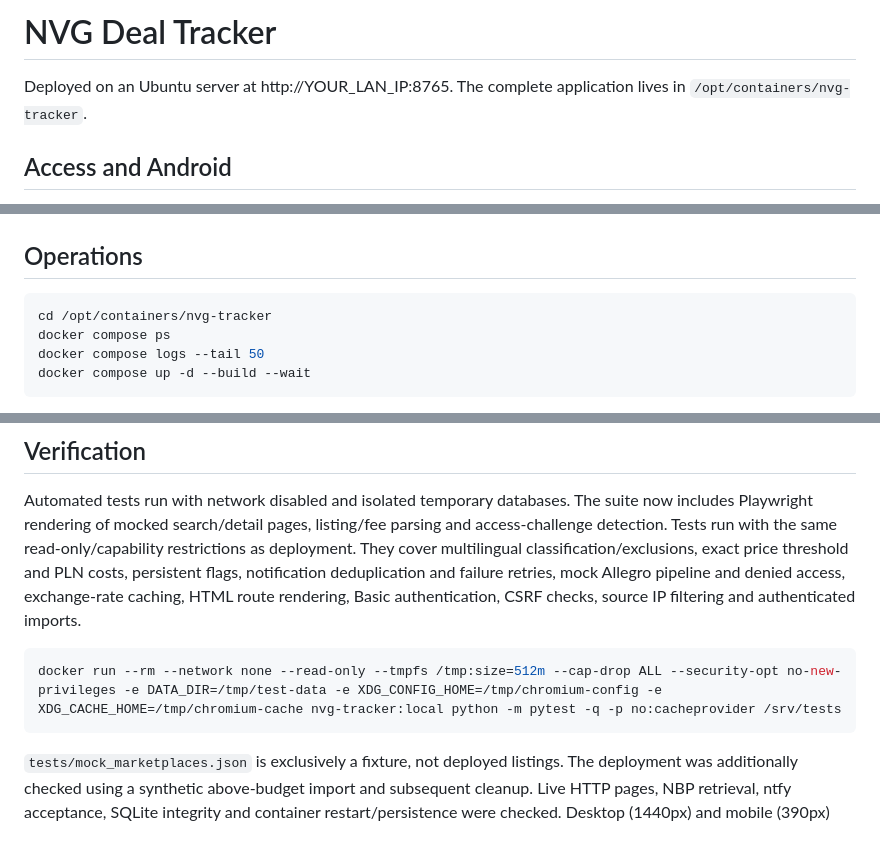
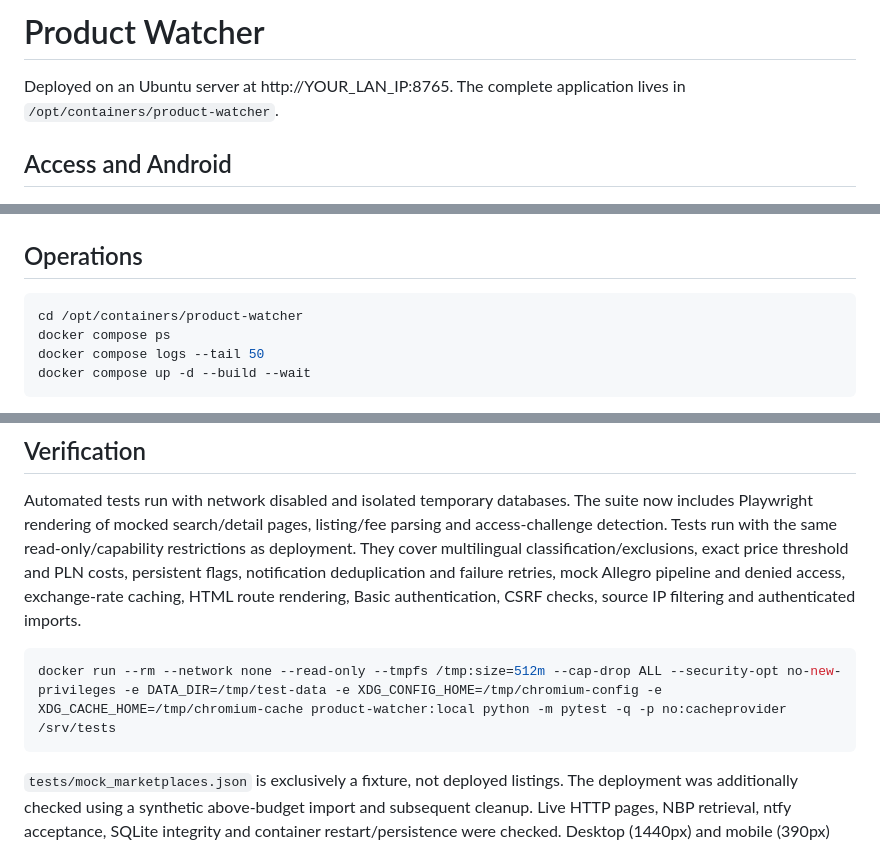
Before and after one commit to mantaspeciukevicius/product-watcher, a Markdown page: docs/OPERATIONS.md, 3 parts joined by grey strips. Drawn GitHub-style.

````diff
--- a/docs/OPERATIONS.md
+++ b/docs/OPERATIONS.md
@@ -1,6 +1,6 @@
-# NVG Deal Tracker
+# Product Watcher
 
-Deployed on an Ubuntu server at http://YOUR_LAN_IP:8765. The complete application lives in `/opt/containers/nvg-tracker`.
+Deployed on an Ubuntu server at http://YOUR_LAN_IP:8765. The complete application lives in `/opt/containers/product-watcher`.
 
 ## Access and Android
 
@@ -43,7 +43,7 @@ Example schema (example only, not live data):
 ## Operations
 
 ```sh
-cd /opt/containers/nvg-tracker
+cd /opt/containers/product-watcher
 docker compose ps
 docker compose logs --tail 50
 docker compose up -d --build --wait
@@ -69,7 +69,7 @@ PY
 Automated tests run with network disabled and isolated temporary databases. The suite now includes Playwright rendering of mocked search/detail pages, listing/fee parsing and access-challenge detection. Tests run with the same read-only/capability restrictions as deployment. They cover multilingual classification/exclusions, exact price threshold and PLN costs, persistent flags, notification deduplication and failure retries, mock Allegro pipeline and denied access, exchange-rate caching, HTML route rendering, Basic authentication, CSRF checks, source IP filtering and authenticated imports.
 
 ```sh
-docker run --rm --network none --read-only --tmpfs /tmp:size=512m --cap-drop ALL --security-opt no-new-privileges -e DATA_DIR=/tmp/test-data -e XDG_CONFIG_HOME=/tmp/chromium-config -e XDG_CACHE_HOME=/tmp/chromium-cache nvg-tracker:local python -m pytest -q -p no:cacheprovider /srv/tests
+docker run --rm --network none --read-only --tmpfs /tmp:size=512m --cap-drop ALL --security-opt no-new-privileges -e DATA_DIR=/tmp/test-data -e XDG_CONFIG_HOME=/tmp/chromium-config -e XDG_CACHE_HOME=/tmp/chromium-cache product-watcher:local python -m pytest -q -p no:cacheprovider /srv/tests
 ```
 
 `tests/mock_marketplaces.json` is exclusively a fixture, not deployed listings. The deployment was additionally checked using a synthetic above-budget import and subsequent cleanup. Live HTTP pages, NBP retrieval, ntfy acceptance, SQLite integrity and container restart/persistence were checked. Desktop (1440px) and mobile (390px) Playwright checks verified all four dashboard pages, no horizontal overflow and no JavaScript errors. Android receipt itself is not verified. The dashboard source statuses are the authority for live source access and recent check results.
````
Also changed, not shown: README.md (+7 -5 lines), docs/PORTFOLIO.md (+2 -2 lines), docs/screenshots/dashboard.png, docs/screenshots/listings.png, docs/screenshots/mobile.png, docs/screenshots/settings.png, 4 other files.
